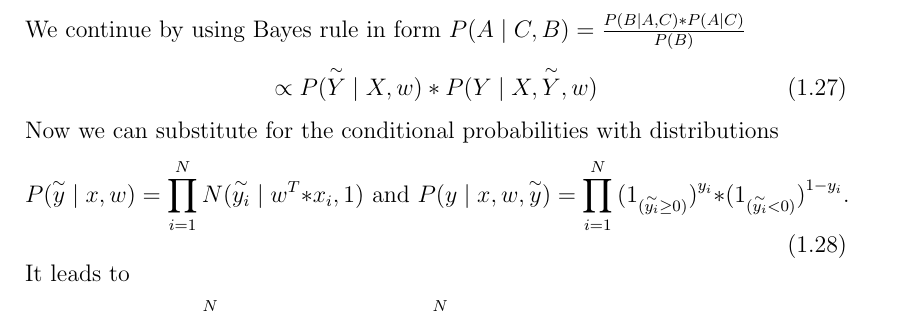
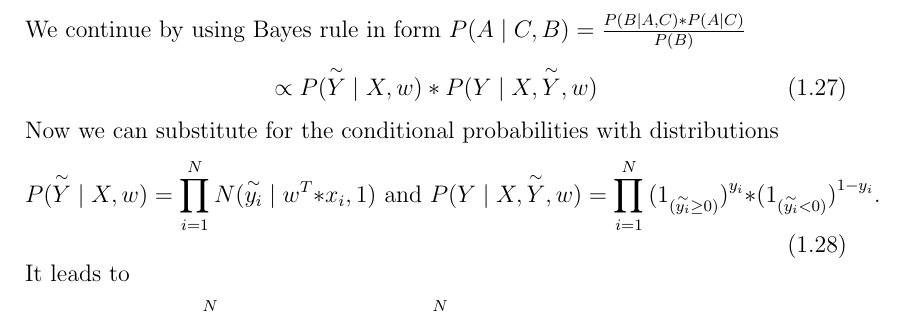
Before and after one commit to bayesian-inference/notes, a LaTeX document (gibbs sampling: probit model/main.tex): part of page 8 of 9 before the commit and part of page 7 of 8 after it, cut so that both start at the same text. Compiled offline with pdfLaTeX.

Commit message:
Fix compiling and spelling

```diff
--- a/gibbs sampling: probit model/main.tex
+++ b/gibbs sampling: probit model/main.tex
@@ -252,8 +251,8 @@ We continue by using Bayes rule in form $ P(A \mid C, B) = \frac{P( B \mid A, C)
 \end{equation}
 Now we can substitute for the conditional probabilities with distributions
 \begin{equation}
-    P(\overset{\sim}{y} \mid x,w) = \prod_{i=1}^{N}N(\overset{\sim}{y_i} \mid w^T*x_i, 1) \text{ and }
-    P(y \mid x,w,\overset{\sim}{y}) = \prod_{i=1}^{N}{(1_{(\overset{\sim}{y_i} \ge 0)})}^{y_i} * {(1_{(\overset{\sim}{y_i} < 0)})}^{1-y_i}.
+    P(\overset{\sim}{Y} \mid X, w) = \prod_{i=1}^{N}N(\overset{\sim}{y_i} \mid w^T*x_i, 1) \text{ and }
+    P(Y \mid X,\overset{\sim}{Y}, w) = \prod_{i=1}^{N}{(1_{(\overset{\sim}{y_i} \ge 0)})}^{y_i} * {(1_{(\overset{\sim}{y_i} < 0)})}^{1-y_i}.
 \end{equation}
 It leads to
 \begin{equation}
```
Also changed, not shown: gibbs sampling: probit model/begin_settings.tex (+7 -0 lines), gibbs sampling: probit model/Makefile, gibbs sampling: probit model/README.md, gibbs sampling: probit model/main.tex (1 more changed lines).
